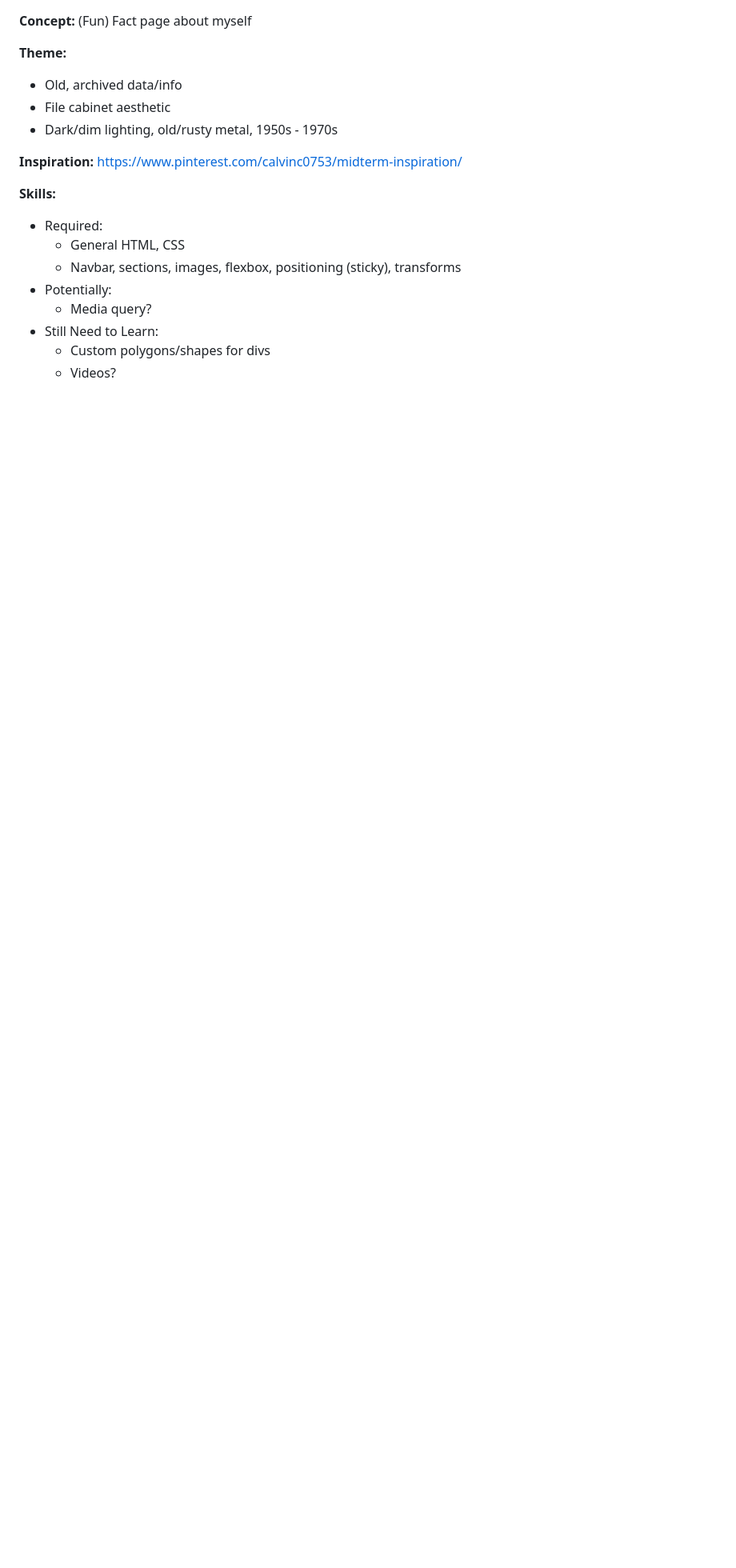
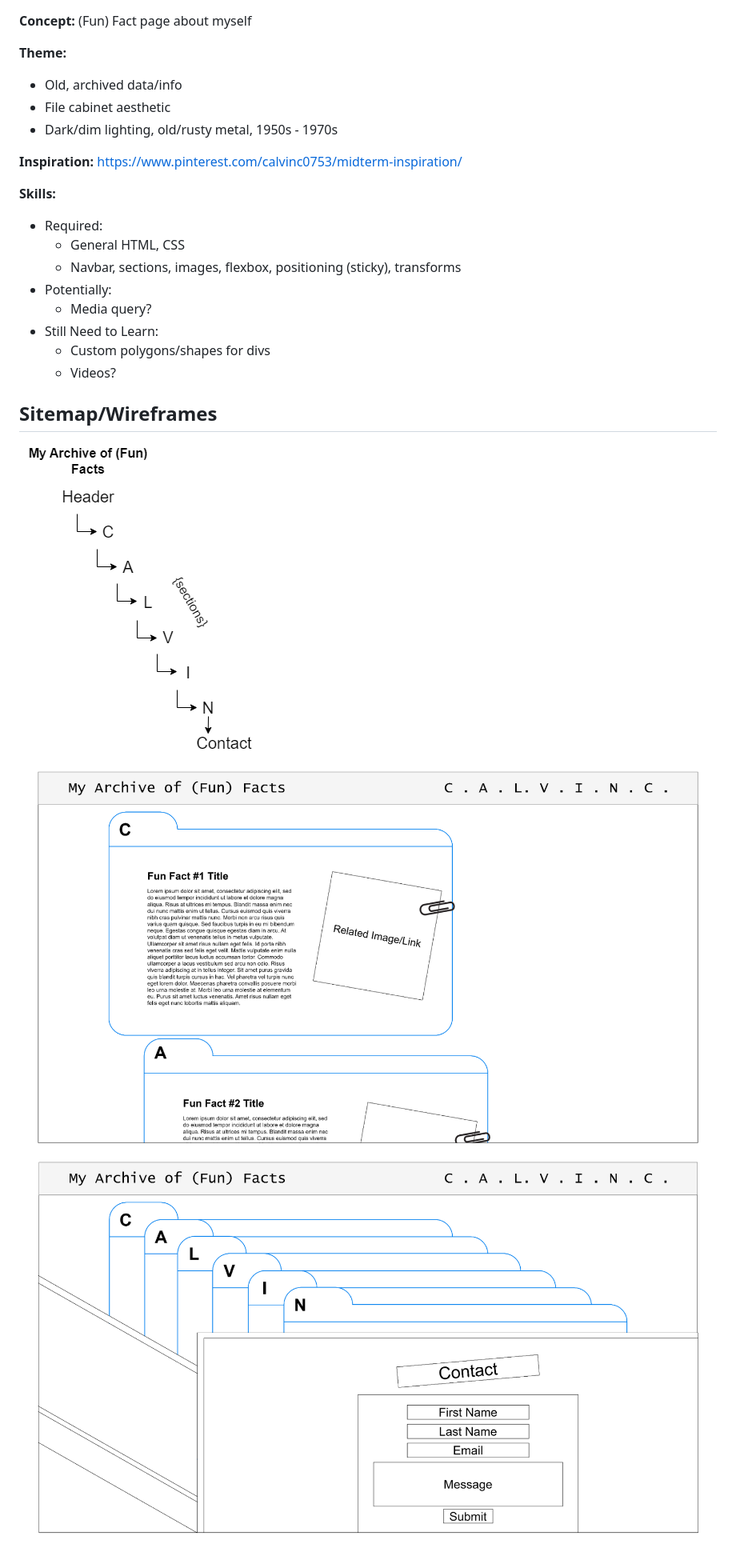
Before and after one commit to CalfinChoo/cc6923-WebDevF23, a Markdown page: Week_4/README.md, the part around the change. Shown: that part at 80% size. GitHub-like rendering; pictures changed too: Week_4/img/sitemap.png (added), Week_4/img/wireframe0.PNG (added), Week_4/img/wireframe1.PNG (added); blank space fills up the shorter version.

```diff
--- a/Week_4/README.md
+++ b/Week_4/README.md
@@ -22,3 +22,8 @@
 - Still Need to Learn:
   - Custom polygons/shapes for divs
   - Videos?
+
+## Sitemap/Wireframes
+![Site Map](./img/sitemap.png "Site Map")
+![Wireframe 1](./img/wireframe0.PNG "Wireframe 1")
+![Wireframe 2](./img/wireframe1.PNG "Wireframe 2")
```
